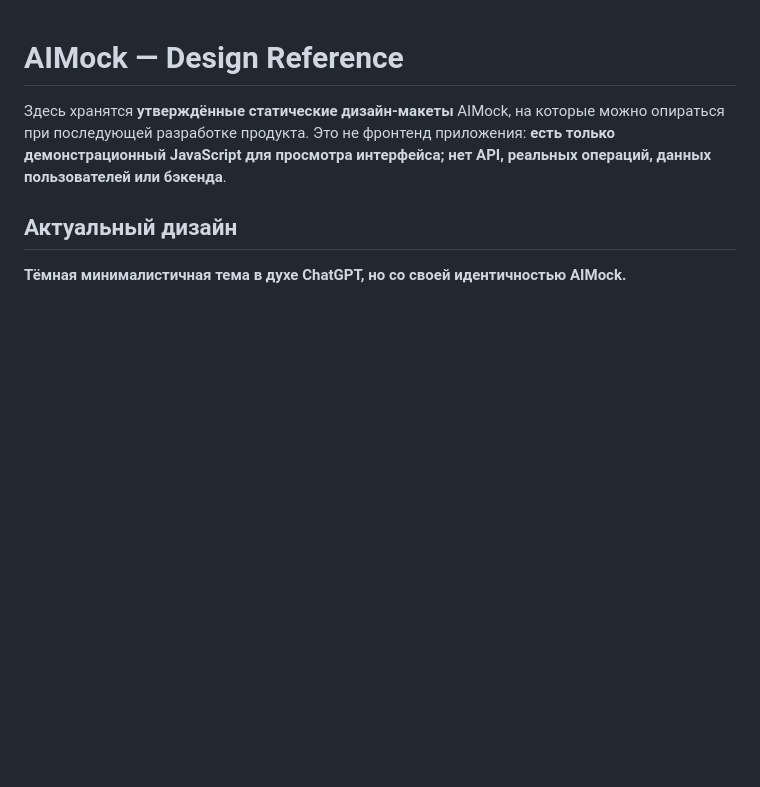
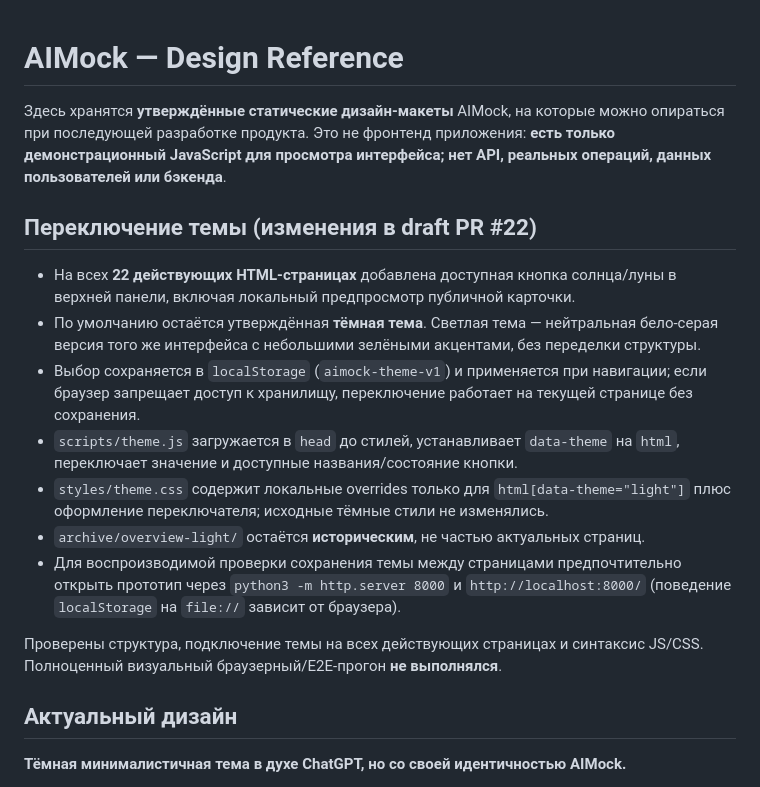
Before and after one commit to Designersss/design-agents, a Markdown page: README.md, the part around the change. Drawn GitHub-style; blank space fills up the shorter version.

Commit message:
docs: document global theme behavior and review limitations

```diff
--- a/README.md
+++ b/README.md
@@ -1,6 +1,18 @@
 # AIMock — Design Reference
 
 Здесь хранятся **утверждённые статические дизайн-макеты** AIMock, на которые можно опираться при последующей разработке продукта. Это не фронтенд приложения: **есть только демонстрационный JavaScript для просмотра интерфейса; нет API, реальных операций, данных пользователей или бэкенда**.
+
+## Переключение темы (изменения в draft PR #22)
+
+- На всех **22 действующих HTML-страницах** добавлена доступная кнопка солнца/луны в верхней панели, включая локальный предпросмотр публичной карточки.
+- По умолчанию остаётся утверждённая **тёмная тема**. Светлая тема — нейтральная бело-серая версия того же интерфейса с небольшими зелёными акцентами, без переделки структуры.
+- Выбор сохраняется в `localStorage` (`aimock-theme-v1`) и применяется при навигации; если браузер запрещает доступ к хранилищу, переключение работает на текущей странице без сохранения.
+- `scripts/theme.js` загружается в `head` до стилей, устанавливает `data-theme` на `html`, переключает значение и доступные названия/состояние кнопки.
+- `styles/theme.css` содержит локальные overrides только для `html[data-theme="light"]` плюс оформление переключателя; исходные тёмные стили не изменялись.
+- `archive/overview-light/` остаётся **историческим**, не частью актуальных страниц.
+- Для воспроизводимой проверки сохранения темы между страницами предпочтительно открыть прототип через `python3 -m http.server 8000` и `http://localhost:8000/` (поведение `localStorage` на `file://` зависит от браузера).
+
+Проверены структура, подключение темы на всех действующих страницах и синтаксис JS/CSS. Полноценный визуальный браузерный/E2E-прогон **не выполнялся**.
 
 ## Актуальный дизайн
 
```
